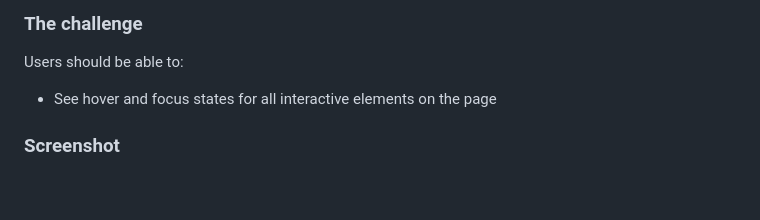
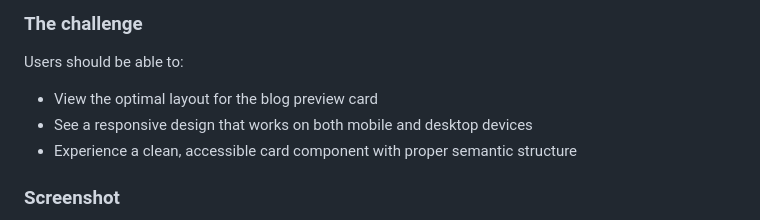
Before and after one commit to twelvegoats/FEM_blog_preview_card, a Markdown page: README.md, the part around the change. Drawn GitHub-style; blank space fills up the shorter version.

Commit message:
Update README since I didn't have any interactive elements

```diff
--- a/README.md
+++ b/README.md
@@ -21,7 +21,9 @@ This is a solution to the [Blog preview card challenge on Frontend Mentor](https
 
 Users should be able to:
 
-- See hover and focus states for all interactive elements on the page
+- View the optimal layout for the blog preview card
+- See a responsive design that works on both mobile and desktop devices
+- Experience a clean, accessible card component with proper semantic structure
 
 ### Screenshot
 
```
